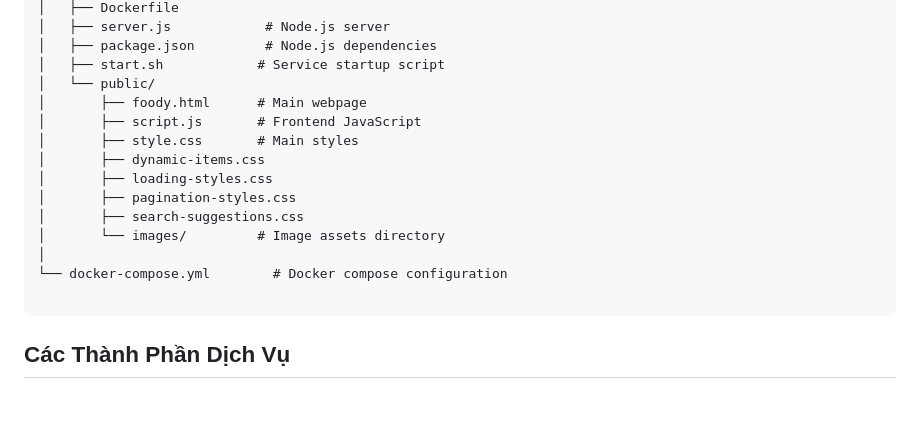
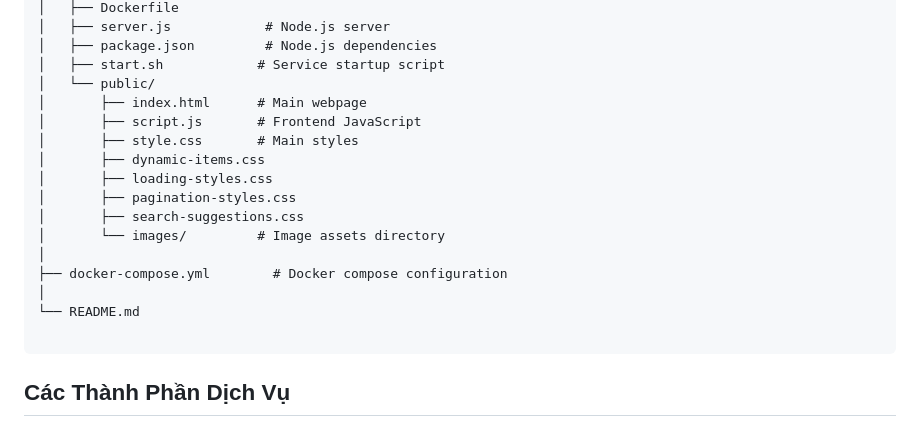
Before and after one commit to dqzeq-10/Crawl_foody, a Markdown page: README.md, the part around the change. Rendered like a GitHub page; blank space fills up the shorter version.

Commit message:
update readme: folder struct

````diff
--- a/README.md
+++ b/README.md
@@ -55,7 +55,7 @@ Dự án này là một hệ thống crawl dữ liệu từ website Foody.vn, ba
 │   ├── package.json         # Node.js dependencies
 │   ├── start.sh            # Service startup script
 │   └── public/
-│       ├── foody.html      # Main webpage
+│       ├── index.html      # Main webpage
 │       ├── script.js       # Frontend JavaScript
 │       ├── style.css       # Main styles
 │       ├── dynamic-items.css
@@ -64,7 +64,9 @@ Dự án này là một hệ thống crawl dữ liệu từ website Foody.vn, ba
 │       ├── search-suggestions.css
 │       └── images/         # Image assets directory
 │
-└── docker-compose.yml        # Docker compose configuration
+├── docker-compose.yml        # Docker compose configuration
+│
+└── README.md
 
 ```
 
````
